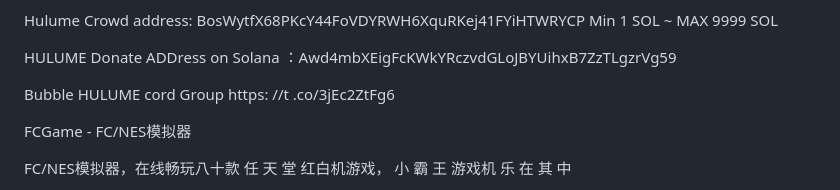
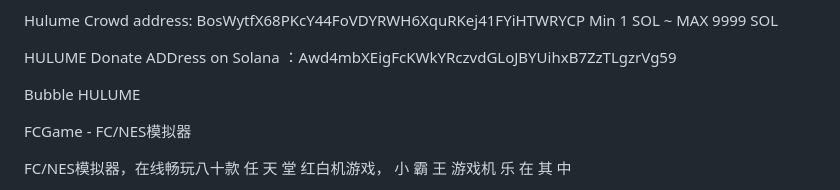
Before and after one commit to skytan31/Hulume, a Markdown page: README.md, the part around the change. Rendered like a GitHub page.

```diff
--- a/README.md
+++ b/README.md
@@ -36,7 +36,7 @@ HULUME Donate ADDress on Solana ：Awd4mbXEigFcKWkYRczvdGLoJBYUihxB7ZzTLgzrVg59
 
 
 Bubble
-  HULUME cord Group                     https: //t .co/3jEc2ZtFg6
+  HULUME
 
 
 
```
